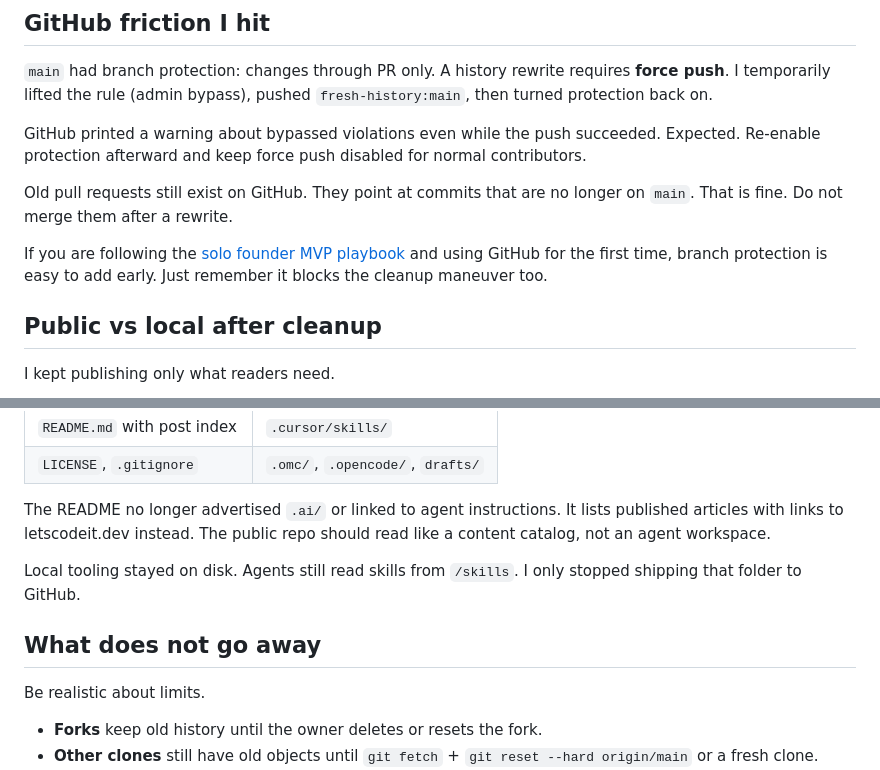
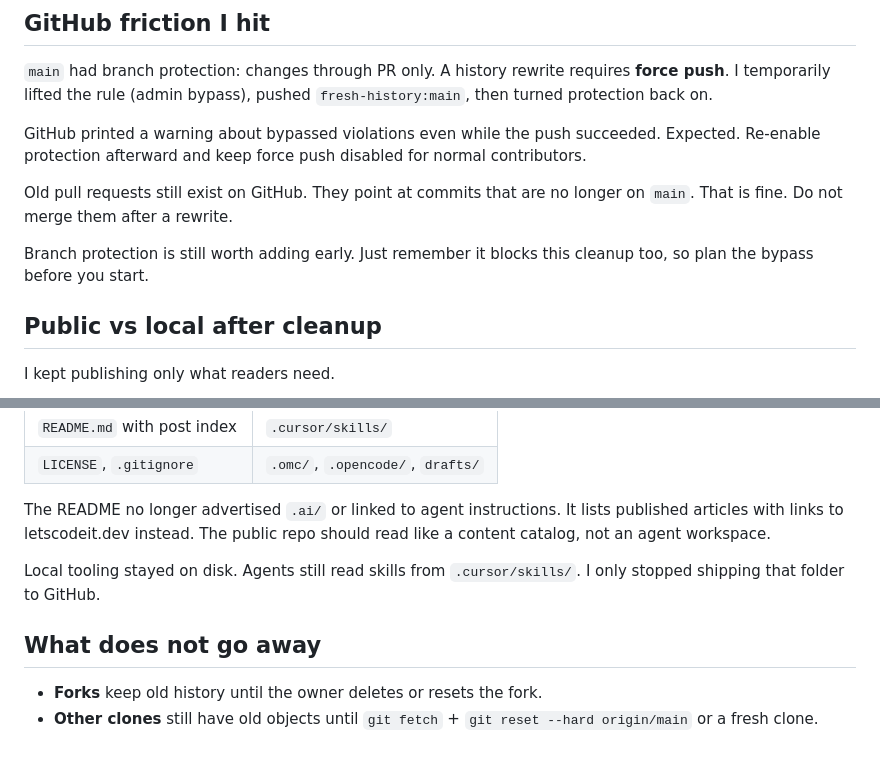
Before and after one commit to letscodeit-dev/blog, a Markdown page: posts/gitignore-not-enough-wipe-git-history.md, 2 parts joined by grey strips. Drawn GitHub-style; blank space fills up the shorter version.

```diff
--- a/posts/gitignore-not-enough-wipe-git-history.md
+++ b/posts/gitignore-not-enough-wipe-git-history.md
@@ -128,7 +128,7 @@ GitHub printed a warning about bypassed violations even while the push succeeded
 
 Old pull requests still exist on GitHub. They point at commits that are no longer on `main`. That is fine. Do not merge them after a rewrite.
 
-If you are following the [solo founder MVP playbook](/blog/non-technical-founder-mvp-fast) and using GitHub for the first time, branch protection is easy to add early. Just remember it blocks the cleanup maneuver too.
+Branch protection is still worth adding early. Just remember it blocks this cleanup too, so plan the bypass before you start.
 
 ## Public vs local after cleanup
 
@@ -143,11 +143,9 @@ I kept publishing only what readers need.
 
 The README no longer advertised `.ai/` or linked to agent instructions. It lists published articles with links to letscodeit.dev instead. The public repo should read like a content catalog, not an agent workspace.
 
-Local tooling stayed on disk. Agents still read skills from `/skills`. I only stopped shipping that folder to GitHub.
+Local tooling stayed on disk. Agents still read skills from `.cursor/skills/`. I only stopped shipping that folder to GitHub.
 
 ## What does not go away
-
-Be realistic about limits.
 
 - **Forks** keep old history until the owner deletes or resets the fork.
 - **Other clones** still have old objects until `git fetch` + `git reset --hard origin/main` or a fresh clone.
```
Also changed, not shown: other parts of posts/gitignore-not-enough-wipe-git-history.md (+5 -17 lines).
